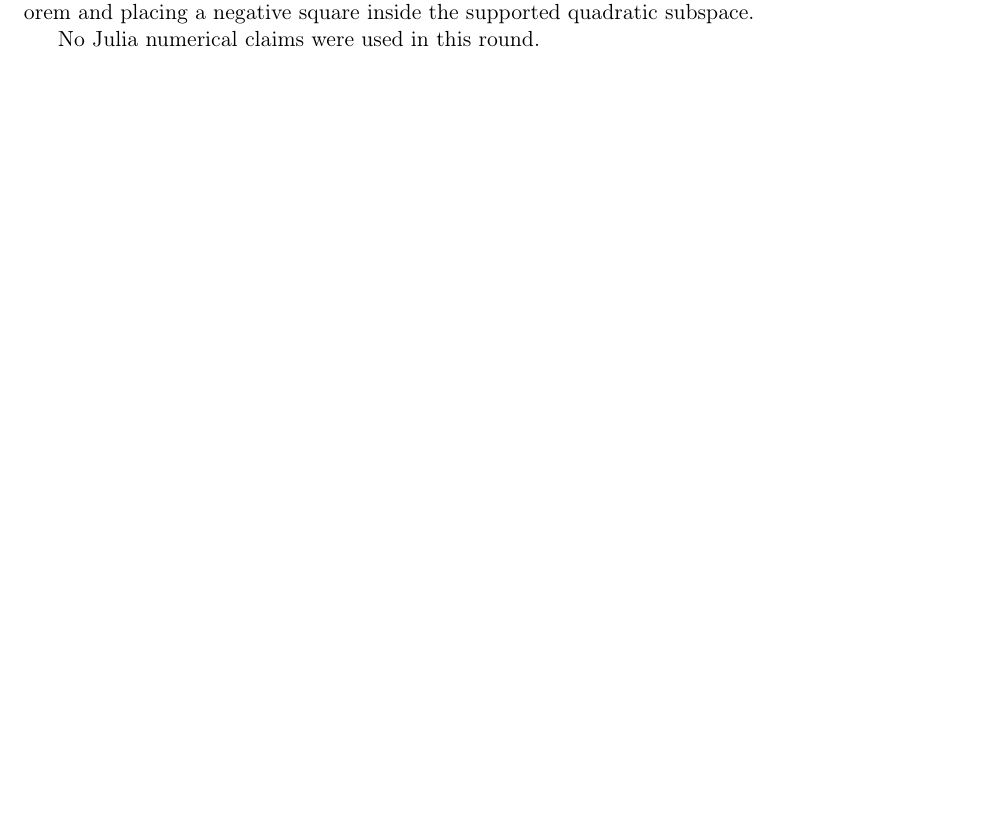
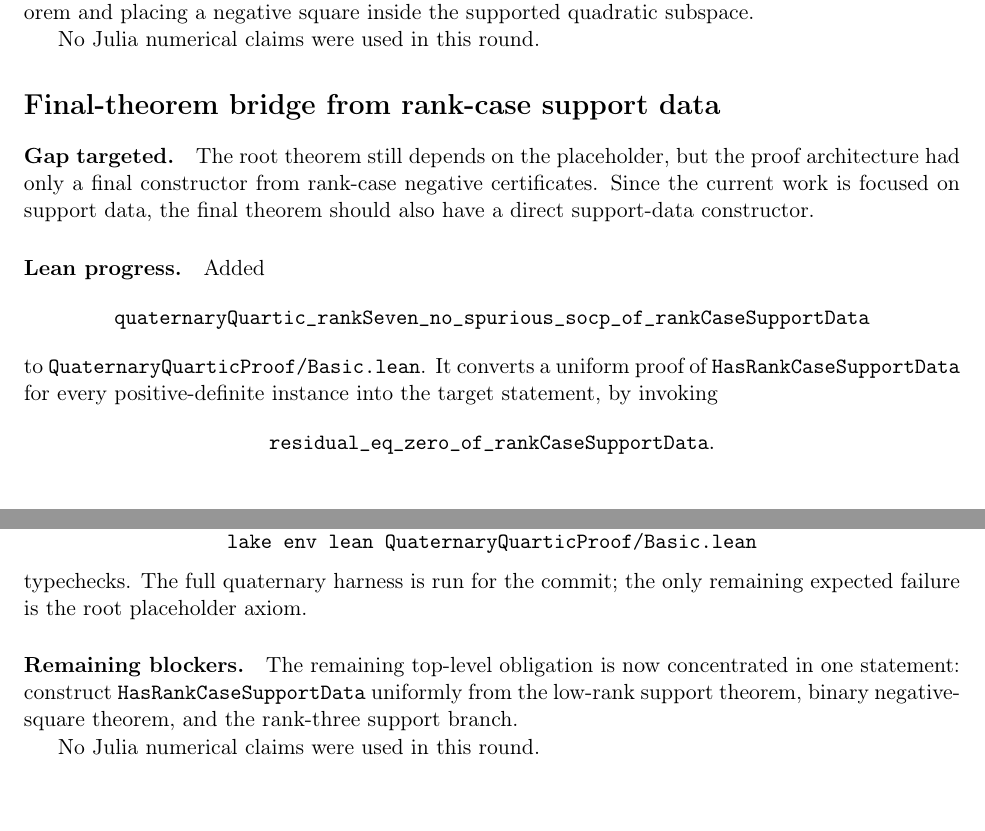
Before and after one commit to yuanchenyang/nonconvex_sos_landscape, a LaTeX document (writeup/quaternary_quartic/exploration_log.tex): part of page 38 of 38 before the commit and two parts of pages 38 and 39 of 39 after it, the two joined at a grey line, cut so that both start at the same text, the shorter picture padded with empty space. Compiled offline with pdfLaTeX.

Commit message:
Bridge support data to final theorem

```diff
--- a/writeup/quaternary_quartic/exploration_log.tex
+++ b/writeup/quaternary_quartic/exploration_log.tex
@@ -2438,4 +2438,39 @@ placing a negative square inside the supported quadratic subspace.
 
 No Julia numerical claims were used in this round.
 
+\section*{Final-theorem bridge from rank-case support data}
+
+\paragraph{Gap targeted.}
+The root theorem still depends on the placeholder, but the proof architecture
+had only a final constructor from rank-case negative certificates.  Since the
+current work is focused on support data, the final theorem should also have a
+direct support-data constructor.
+
+\paragraph{Lean progress.}
+Added
+\[
+\texttt{quaternaryQuartic\_rankSeven\_no\_spurious\_socp\_of\_rankCaseSupportData}
+\]
+to \texttt{QuaternaryQuarticProof/Basic.lean}.  It converts a uniform proof of
+\(\texttt{HasRankCaseSupportData}\) for every positive-definite instance into
+the target statement, by invoking
+\[
+\texttt{residual\_eq\_zero\_of\_rankCaseSupportData}.
+\]
+
+\paragraph{Verification.}
+\[
+\texttt{lake env lean QuaternaryQuarticProof/Basic.lean}
+\]
+typechecks.  The full quaternary harness is run for the commit; the only
+remaining expected failure is the root placeholder axiom.
+
+\paragraph{Remaining blockers.}
+The remaining top-level obligation is now concentrated in one statement:
+construct \(\texttt{HasRankCaseSupportData}\) uniformly from the low-rank
+support theorem, binary negative-square theorem, and the rank-three support
+branch.
+
+No Julia numerical claims were used in this round.
+
 \end{document}
```
Also changed, not shown: 1 other file.
